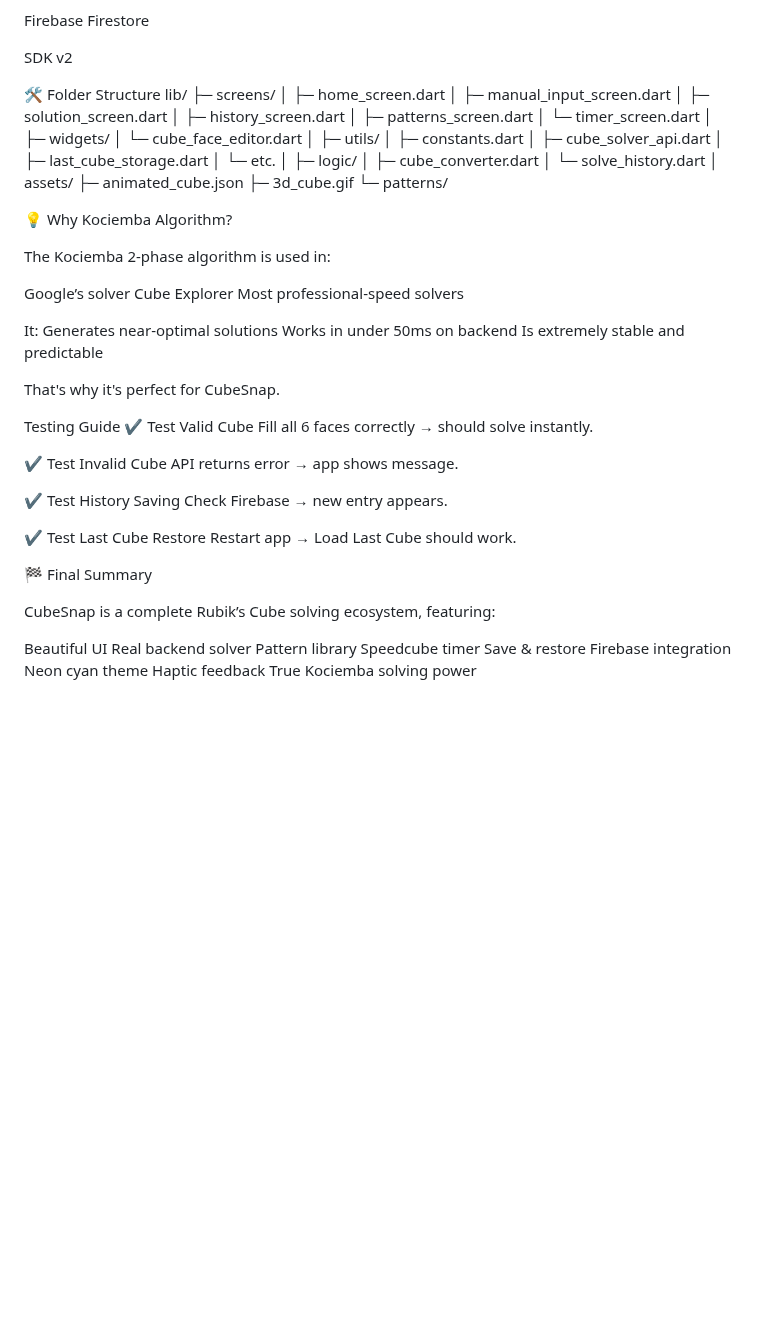
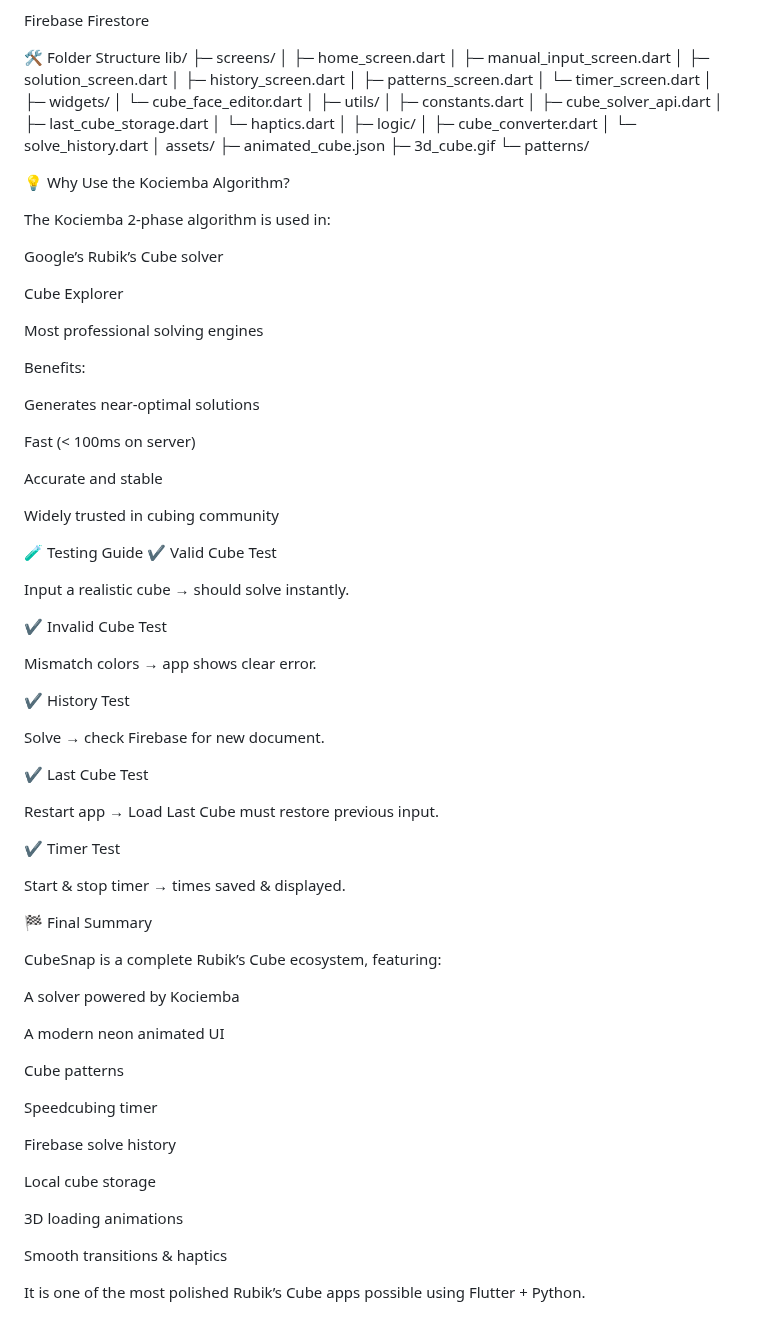
Before and after one commit to Bhavya446/cube_snap, a Markdown page: README.md, the part around one of its changes. Drawn GitHub-style; blank space fills up the shorter version.

Commit message:
Revise README for improved clarity and structure
Updated README to enhance clarity and organization, including feature descriptions and tech stack details.

```diff
--- a/README.md
+++ b/README.md
@@ -164,8 +221,6 @@ Render.com hosting
 Database
 
 Firebase Firestore
-
-SDK v2
 
 🛠 Folder Structure
 lib/
@@ -184,7 +239,7 @@ lib/
  │   ├─ constants.dart
  │   ├─ cube_solver_api.dart
  │   ├─ last_cube_storage.dart
- │   └─ etc.
+ │   └─ haptics.dart
  │
  ├─ logic/
  │   ├─ cube_converter.dart
@@ -195,44 +250,65 @@ assets/
  ├─ 3d_cube.gif
  └─ patterns/
 
-💡 Why Kociemba Algorithm?
+💡 Why Use the Kociemba Algorithm?
 
 The Kociemba 2-phase algorithm is used in:
 
-Google’s solver
+Google’s Rubik’s Cube solver
+
 Cube Explorer
-Most professional-speed solvers
 
-It:
+Most professional solving engines
+
+Benefits:
+
 Generates near-optimal solutions
-Works in under 50ms on backend
-Is extremely stable and predictable
 
-That's why it's perfect for CubeSnap.
+Fast (< 100ms on server)
 
-   Testing Guide
-✔ Test Valid Cube
-Fill all 6 faces correctly → should solve instantly.
+Accurate and stable
 
-✔ Test Invalid Cube
-API returns error → app shows message.
+Widely trusted in cubing community
 
-✔ Test History Saving
-Check Firebase → new entry appears.
+🧪 Testing Guide
+✔ Valid Cube Test
 
-✔ Test Last Cube Restore
-Restart app → Load Last Cube should work.
+Input a realistic cube → should solve instantly.
+
+✔ Invalid Cube Test
+
+Mismatch colors → app shows clear error.
+
+✔ History Test
+
+Solve → check Firebase for new document.
+
+✔ Last Cube Test
+
+Restart app → Load Last Cube must restore previous input.
+
+✔ Timer Test
+
+Start & stop timer → times saved & displayed.
 
 🏁 Final Summary
 
-CubeSnap is a complete Rubik’s Cube solving ecosystem, featuring:
+CubeSnap is a complete Rubik’s Cube ecosystem, featuring:
 
-Beautiful UI
-Real backend solver
-Pattern library
-Speedcube timer
-Save & restore
-Firebase integration
-Neon cyan theme
-Haptic feedback
-True Kociemba solving power
+A solver powered by Kociemba
+
+A modern neon animated UI
+
+Cube patterns
+
+Speedcubing timer
+
+Firebase solve history
+
+Local cube storage
+
+3D loading animations
+
+Smooth transitions & haptics
+
+It is one of the most polished Rubik’s Cube apps possible using Flutter + Python.
```
Also changed, not shown: other parts of README.md (+150 -93 lines).
